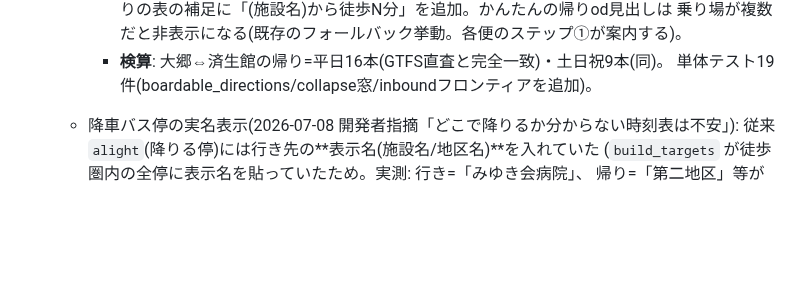
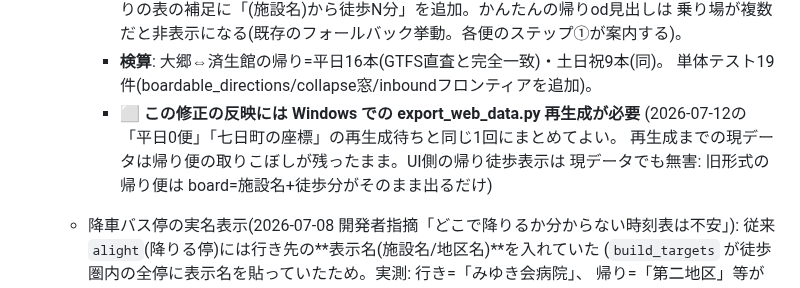
Before and after one commit to goto-a-toast/norishiro, a Markdown page: docs/handover.md, the part around the change. Rendered like a GitHub page; blank space fills up the shorter version.

Commit message:
帰り便修正の統合メモ: 反映には再生成が必要な旨をhandoverに追記
Windows環境で発見・修正された「帰りの乗り場取りこぼし」(大郷⇔済生館
平日1本→16本)を最新mainに統合。平日0便修正(pick_kantan_boardの
全種別カバー)との共存をpytest 61件+Playwright 27項目で確認済み。

Co-Authored-By: Claude (Fable) <noreply@anthropic.com>
Claude-Session: https://claude.ai/code/session_01Fv2ceQLHsExFv98nQG96V4

```diff
--- a/docs/handover.md
+++ b/docs/handover.md
@@ -303,6 +303,10 @@
       乗り場が複数だと非表示になる(既存のフォールバック挙動。各便のステップ①が案内する)。
     - **検算**: 大郷⇔済生館の帰り=平日16本(GTFS直査と完全一致)・土日祝9本(同)。
       単体テスト19件(boardable_directions/collapse窓/inboundフロンティアを追加)。
+    - **⬜ この修正の反映には Windows での export_web_data.py 再生成が必要**
+      (2026-07-12の「平日0便」「七日町の座標」の再生成待ちと同じ1回にまとめてよい。
+      再生成までの現データは帰り便の取りこぼしが残ったまま。UI側の帰り徒歩表示は
+      現データでも無害: 旧形式の帰り便は board=施設名+徒歩分がそのまま出るだけ)
   - 降車バス停の実名表示(2026-07-08 開発者指摘「どこで降りるか分からない時刻表は不安」):
     従来 `alight`(降りる停)には行き先の**表示名(施設名/地区名)**を入れていた
     (`build_targets` が徒歩圏内の全停に表示名を貼っていたため。実測: 行き=「みゆき会病院」、
```
